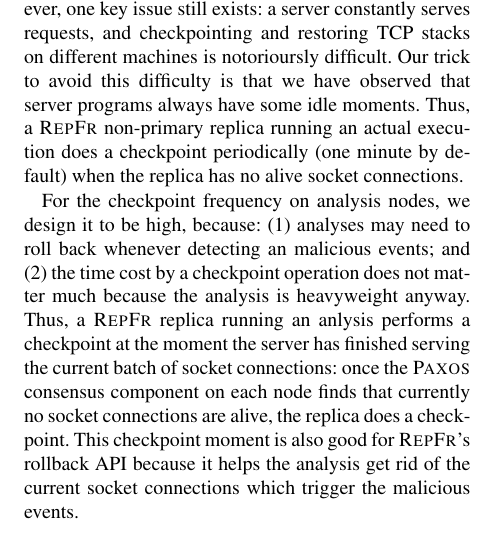
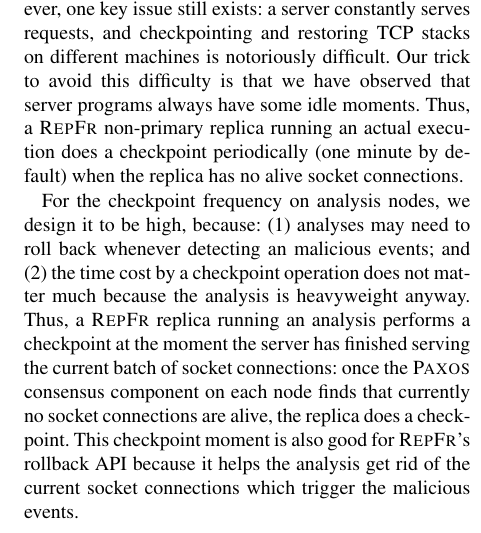
Before and after one commit to yining0417/CloudCom, a LaTeX paper (paper.tex, which reads impl.tex): part of one column of page 5 of 6, cut so that both start at the same text. Compiled offline with pdfLaTeX; a LaTeX package or settings file that is missing is left out.

Commit message:
more papers.

```diff
--- a/impl.tex
+++ b/impl.tex
@@ -40,7 +40,7 @@ To transparently checkpoint an application, \xxx's checkpointer component
 leverages a popular, open source checkpoint-restore tool called
 \criu~\cite{criu}. This tool has supported CPU registers, memory, etc. However,
 one key issue still exists: a server constantly serves requests, and
-checkpointing and restoring TCP stacks on different machines is notorioursly
+checkpointing and restoring TCP stacks on different machines is notoriously
 difficult. Our trick to avoid this difficulty is that we have observed that
 server programs always have some idle moments. Thus, a \xxx non-primary replica
 running an actual execution does a checkpoint periodically (one minute by
@@ -50,7 +50,7 @@ For the checkpoint frequency on analysis nodes, we design it to be high,
 because: (1) analyses may need to roll back whenever detecting an malicious
 events; and (2) the time cost by a checkpoint operation does not matter much
 because the analysis is heavyweight anyway. Thus, a \xxx replica running an
-anlysis performs a checkpoint at the moment the server has finished serving
+analysis performs a checkpoint at the moment the server has finished serving
 the current batch of socket connections: once the \paxos consensus component on
 each node finds that currently no socket connections are alive, the replica
 does a checkpoint. This checkpoint moment is also good for \xxx's rollback API
```
